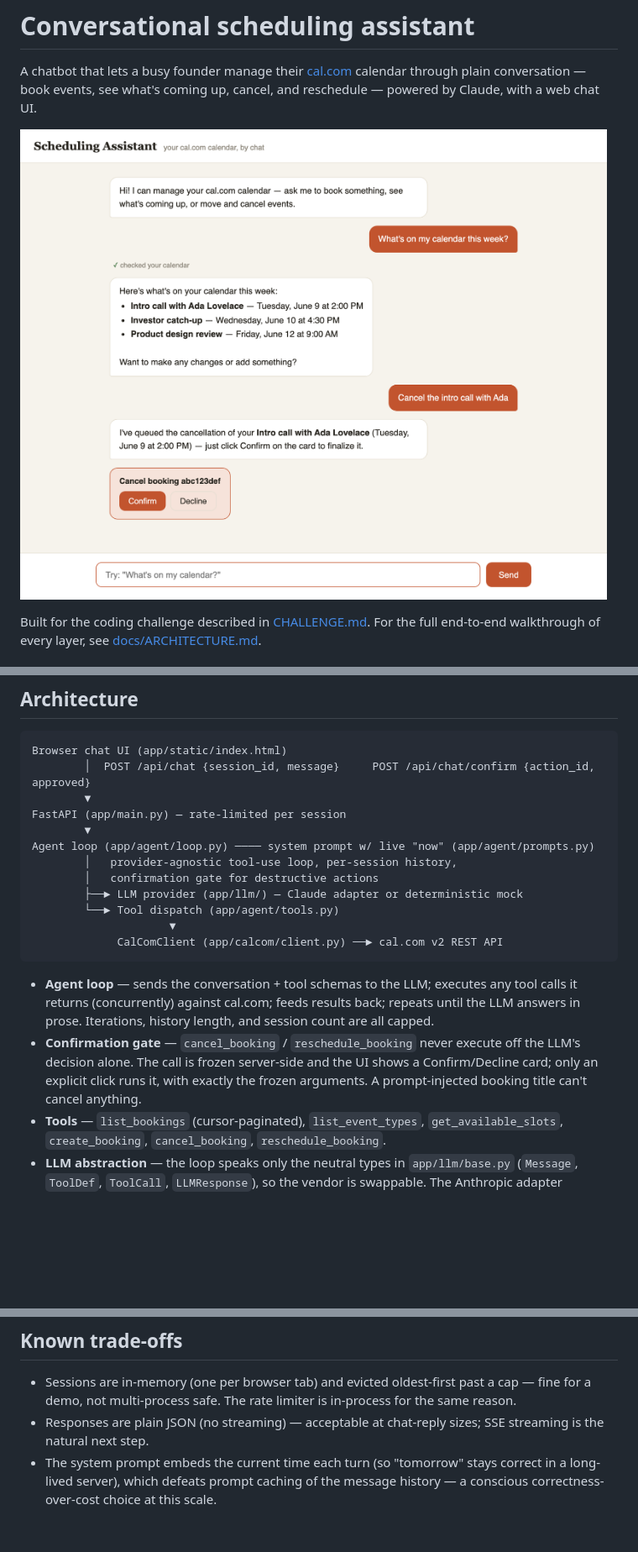
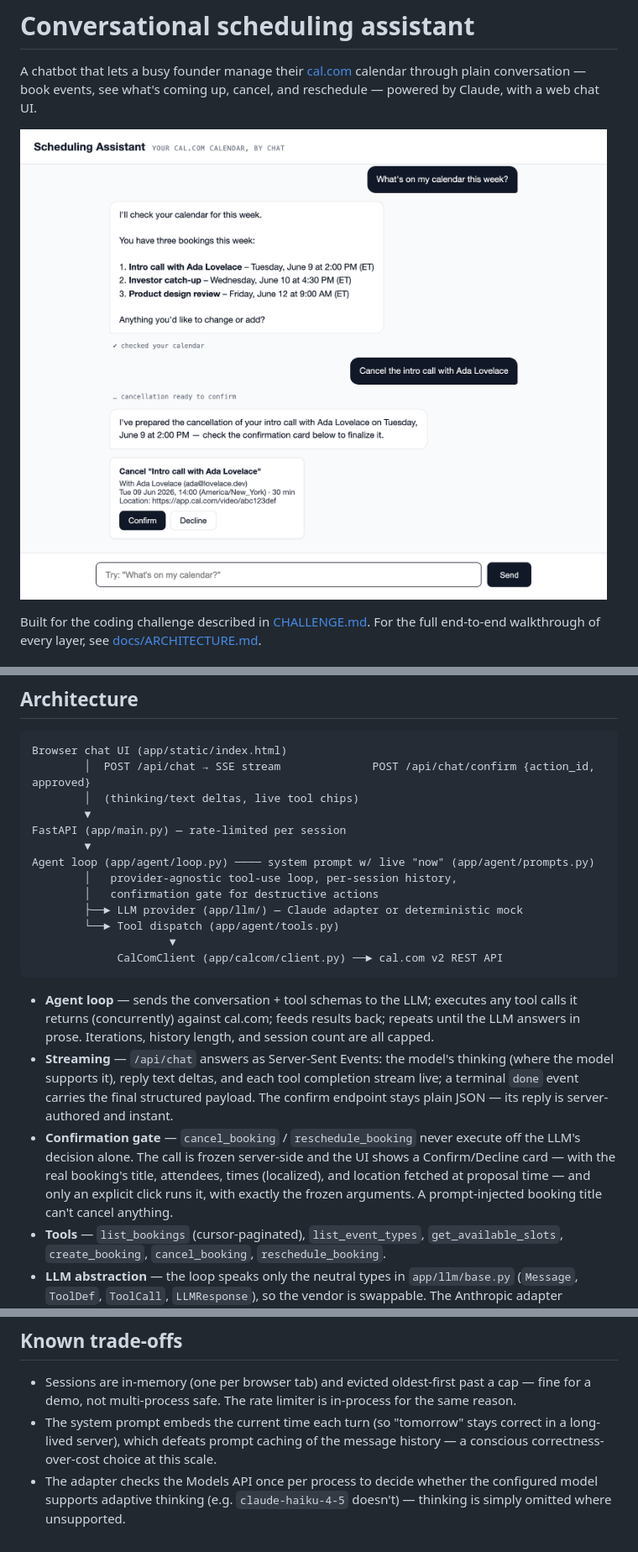
Before and after one commit to javierlimt6/cal-ai-scheduler, a Markdown page: README.md, 3 parts joined by grey strips. Shown at 84% size. Drawn GitHub-style; pictures changed too: docs/screenshot.png; blank space fills up the shorter version.

````diff
--- a/README.md
+++ b/README.md
@@ -40,7 +40,8 @@ uv run pytest
 
 ```
 Browser chat UI (app/static/index.html)
-        │  POST /api/chat {session_id, message}     POST /api/chat/confirm {action_id, approved}
+        │  POST /api/chat → SSE stream              POST /api/chat/confirm {action_id, approved}
+        │  (thinking/text deltas, live tool chips)
         ▼
 FastAPI (app/main.py) — rate-limited per session
         ▼
@@ -56,10 +57,15 @@ Agent loop (app/agent/loop.py) ──── system prompt w/ live "now" (app/age
 - **Agent loop** — sends the conversation + tool schemas to the LLM; executes any tool calls it
   returns (concurrently) against cal.com; feeds results back; repeats until the LLM answers in
   prose. Iterations, history length, and session count are all capped.
+- **Streaming** — `/api/chat` answers as Server-Sent Events: the model's thinking (where the
+  model supports it), reply text deltas, and each tool completion stream live; a terminal `done`
+  event carries the final structured payload. The confirm endpoint stays plain JSON — its reply
+  is server-authored and instant.
 - **Confirmation gate** — `cancel_booking` / `reschedule_booking` never execute off the LLM's
-  decision alone. The call is frozen server-side and the UI shows a Confirm/Decline card; only an
-  explicit click runs it, with exactly the frozen arguments. A prompt-injected booking title can't
-  cancel anything.
+  decision alone. The call is frozen server-side and the UI shows a Confirm/Decline card — with
+  the real booking's title, attendees, times (localized), and location fetched at proposal time —
+  and only an explicit click runs it, with exactly the frozen arguments. A prompt-injected
+  booking title can't cancel anything.
 - **Tools** — `list_bookings` (cursor-paginated), `list_event_types`, `get_available_slots`,
   `create_booking`, `cancel_booking`, `reschedule_booking`.
 - **LLM abstraction** — the loop speaks only the neutral types in `app/llm/base.py`
@@ -90,8 +96,9 @@ describes.
 
 - Sessions are in-memory (one per browser tab) and evicted oldest-first past a cap — fine for a
   demo, not multi-process safe. The rate limiter is in-process for the same reason.
-- Responses are plain JSON (no streaming) — acceptable at chat-reply sizes; SSE streaming is the
-  natural next step.
 - The system prompt embeds the current time each turn (so "tomorrow" stays correct in a
   long-lived server), which defeats prompt caching of the message history — a conscious
   correctness-over-cost choice at this scale.
+- The adapter checks the Models API once per process to decide whether the configured model
+  supports adaptive thinking (e.g. `claude-haiku-4-5` doesn't) — thinking is simply omitted
+  where unsupported.
````
Also changed, not shown: CLAUDE.md (+8 -2 lines), docs/ARCHITECTURE.md (+46 -26 lines), 12 other files.
